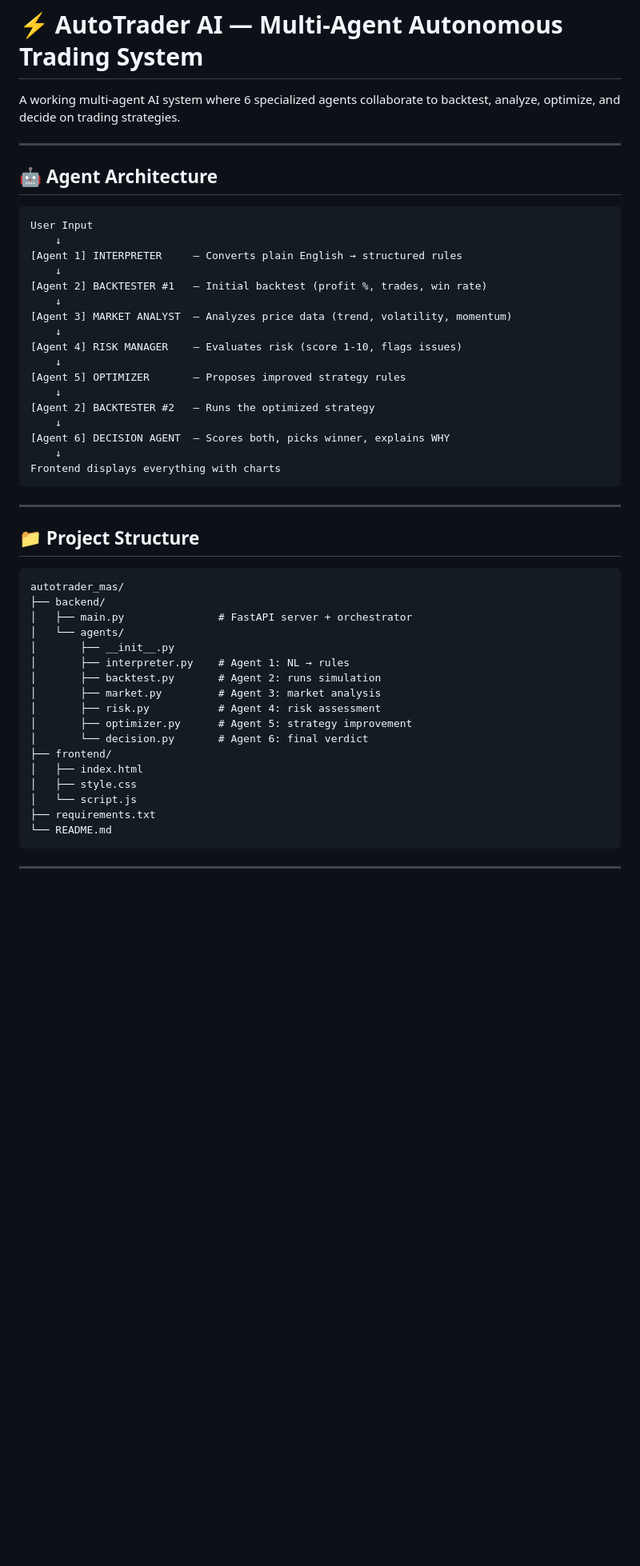
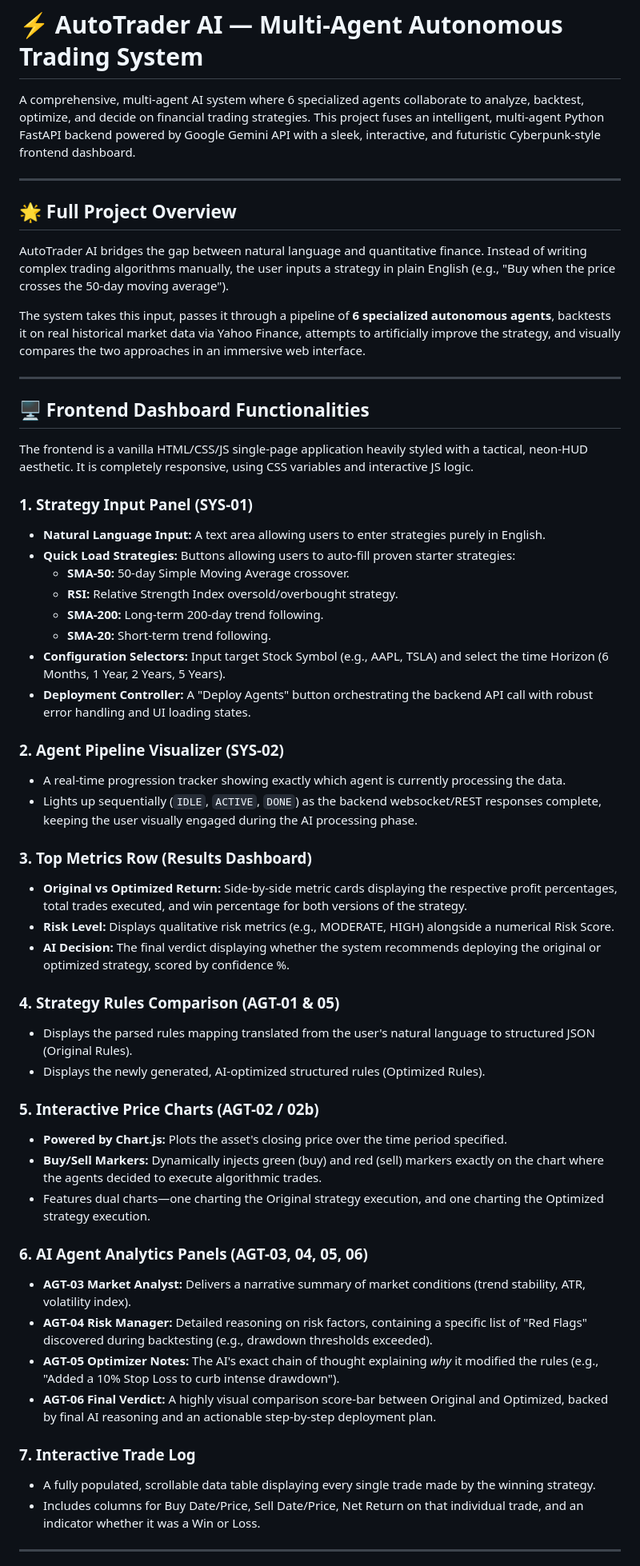
Before and after one commit to johnphilji/Sunhacks, a Markdown page: README.md, the part around one of its changes. Shown at 80% size. Drawn GitHub-style; blank space fills up the shorter version.

````diff
--- a/README.md
+++ b/README.md
@@ -1,55 +1,58 @@
 # ⚡ AutoTrader AI — Multi-Agent Autonomous Trading System
 
-A working multi-agent AI system where 6 specialized agents collaborate to backtest,
-analyze, optimize, and decide on trading strategies.
+A comprehensive, multi-agent AI system where 6 specialized agents collaborate to analyze, backtest, optimize, and decide on financial trading strategies. This project fuses an intelligent, multi-agent Python FastAPI backend powered by Google Gemini API with a sleek, interactive, and futuristic Cyberpunk-style frontend dashboard.
 
 ---
 
-## 🤖 Agent Architecture
+## 🌟 Full Project Overview
 
-```
-User Input
-    ↓
-[Agent 1] INTERPRETER     — Converts plain English → structured rules
-    ↓
-[Agent 2] BACKTESTER #1   — Initial backtest (profit %, trades, win rate)
-    ↓
-[Agent 3] MARKET ANALYST  — Analyzes price data (trend, volatility, momentum)
-    ↓
-[Agent 4] RISK MANAGER    — Evaluates risk (score 1-10, flags issues)
-    ↓
-[Agent 5] OPTIMIZER       — Proposes improved strategy rules
-    ↓
-[Agent 2] BACKTESTER #2   — Runs the optimized strategy
-    ↓
-[Agent 6] DECISION AGENT  — Scores both, picks winner, explains WHY
-    ↓
-Frontend displays everything with charts
-```
+AutoTrader AI bridges the gap between natural language and quantitative finance. Instead of writing complex trading algorithms manually, the user inputs a strategy in plain English (e.g., "Buy when the price crosses the 50-day moving average").
+
+The system takes this input, passes it through a pipeline of **6 specialized autonomous agents**, backtests it on real historical market data via Yahoo Finance, attempts to artificially improve the strategy, and visually compares the two approaches in an immersive web interface.
 
 ---
 
-## 📁 Project Structure
+## 🖥 Frontend Dashboard Functionalities
 
-```
-autotrader_mas/
-├── backend/
-│   ├── main.py               # FastAPI server + orchestrator
-│   └── agents/
-│       ├── __init__.py
-│       ├── interpreter.py    # Agent 1: NL → rules
-│       ├── backtest.py       # Agent 2: runs simulation
-│       ├── market.py         # Agent 3: market analysis
-│       ├── risk.py           # Agent 4: risk assessment
-│       ├── optimizer.py      # Agent 5: strategy improvement
-│       └── decision.py       # Agent 6: final verdict
-├── frontend/
-│   ├── index.html
-│   ├── style.css
-│   └── script.js
-├── requirements.txt
-└── README.md
-```
+The frontend is a vanilla HTML/CSS/JS single-page application heavily styled with a tactical, neon-HUD aesthetic. It is completely responsive, using CSS variables and interactive JS logic.
+
+### 1. Strategy Input Panel (SYS-01)
+*   **Natural Language Input:** A text area allowing users to enter strategies purely in English.
+*   **Quick Load Strategies:** Buttons allowing users to auto-fill proven starter strategies:
+    *   **SMA-50:** 50-day Simple Moving Average crossover.
+    *   **RSI:** Relative Strength Index oversold/overbought strategy.
+    *   **SMA-200:** Long-term 200-day trend following.
+    *   **SMA-20:** Short-term trend following.
+*   **Configuration Selectors:** Input target Stock Symbol (e.g., AAPL, TSLA) and select the time Horizon (6 Months, 1 Year, 2 Years, 5 Years).
+*   **Deployment Controller:** A "Deploy Agents" button orchestrating the backend API call with robust error handling and UI loading states.
+
+### 2. Agent Pipeline Visualizer (SYS-02)
+*   A real-time progression tracker showing exactly which agent is currently processing the data.
+*   Lights up sequentially (`IDLE`, `ACTIVE`, `DONE`) as the backend websocket/REST responses complete, keeping the user visually engaged during the AI processing phase.
+
+### 3. Top Metrics Row (Results Dashboard)
+*   **Original vs Optimized Return:** Side-by-side metric cards displaying the respective profit percentages, total trades executed, and win percentage for both versions of the strategy.
+*   **Risk Level:** Displays qualitative risk metrics (e.g., MODERATE, HIGH) alongside a numerical Risk Score.
+*   **AI Decision:** The final verdict displaying whether the system recommends deploying the original or optimized strategy, scored by confidence %.
+
+### 4. Strategy Rules Comparison (AGT-01 & 05)
+*   Displays the parsed rules mapping translated from the user's natural language to structured JSON (Original Rules).
+*   Displays the newly generated, AI-optimized structured rules (Optimized Rules).
+
+### 5. Interactive Price Charts (AGT-02 / 02b)
+*   **Powered by Chart.js:** Plots the asset's closing price over the time period specified.
+*   **Buy/Sell Markers:** Dynamically injects green (buy) and red (sell) markers exactly on the chart where the agents decided to execute algorithmic trades.
+*   Features dual charts—one charting the Original strategy execution, and one charting the Optimized strategy execution.
+
+### 6. AI Agent Analytics Panels (AGT-03, 04, 05, 06)
+*   **AGT-03 Market Analyst:** Delivers a narrative summary of market conditions (trend stability, ATR, volatility index).
+*   **AGT-04 Risk Manager:** Detailed reasoning on risk factors, containing a specific list of "Red Flags" discovered during backtesting (e.g., drawdown thresholds exceeded).
+*   **AGT-05 Optimizer Notes:** The AI's exact chain of thought explaining *why* it modified the rules (e.g., "Added a 10% Stop Loss to curb intense drawdown").
+*   **AGT-06 Final Verdict:** A highly visual comparison score-bar between Original and Optimized, backed by final AI reasoning and an actionable step-by-step deployment plan.
+
+### 7. Interactive Trade Log
+*   A fully populated, scrollable data table displaying every single trade made by the winning strategy.
+*   Includes columns for Buy Date/Price, Sell Date/Price, Net Return on that individual trade, and an indicator whether it was a Win or Loss.
 
 ---
 
````
Also changed, not shown: other parts of README.md (+65 -95 lines).
